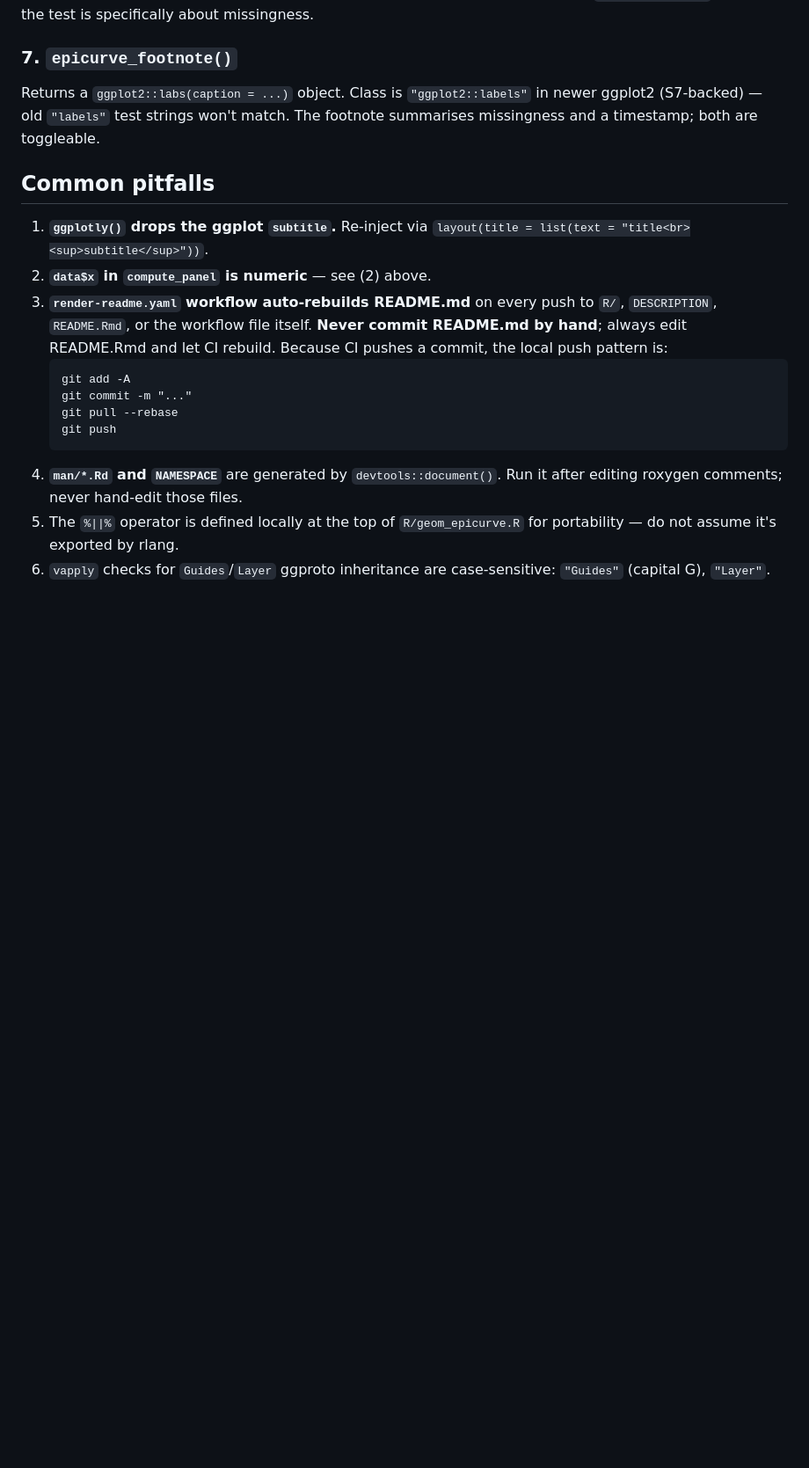
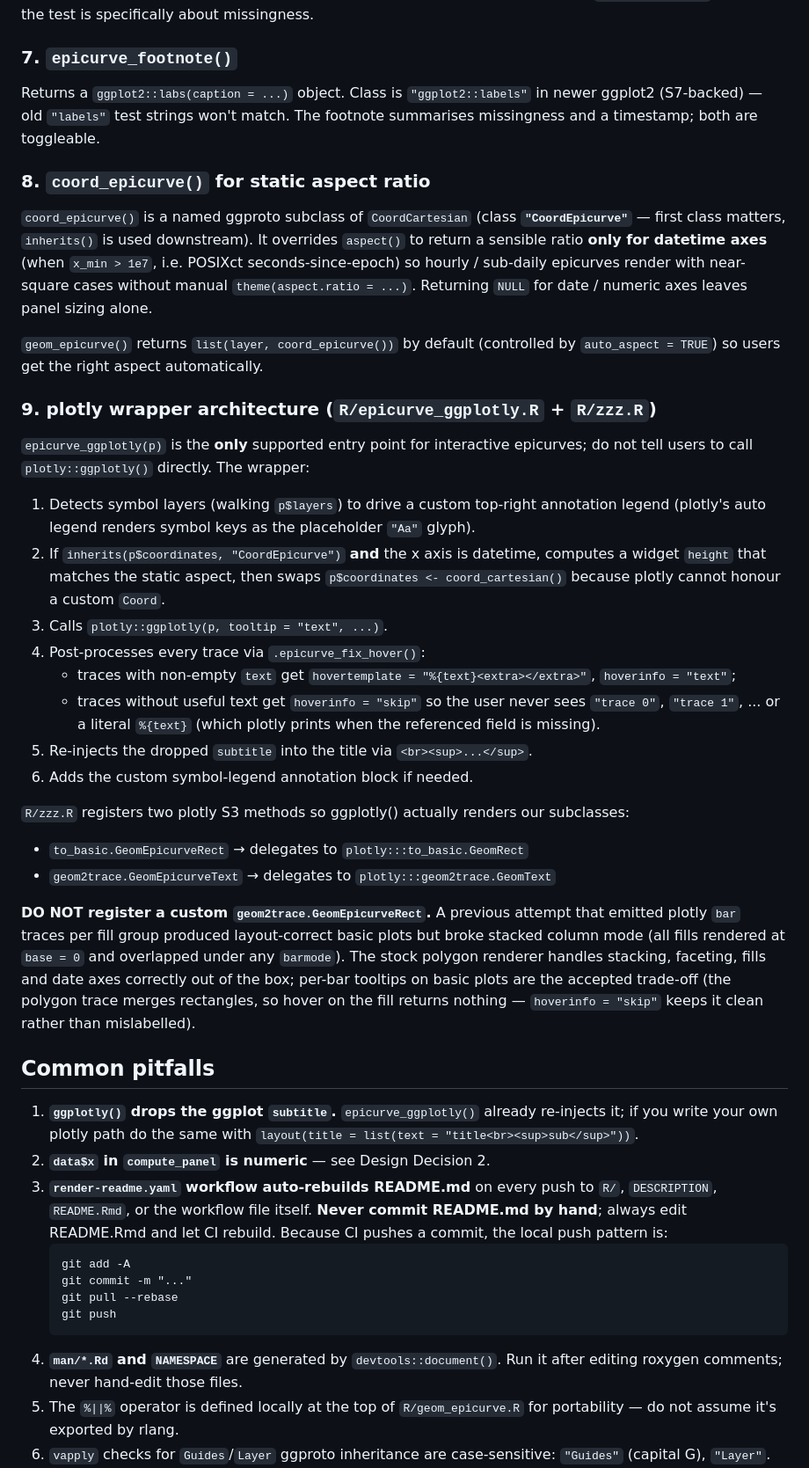
Before and after one commit to prcleary/paulmisc, a Markdown page: LLM_CONTEXT.md, the part around one of its changes. Shown at 88% size. Rendered like a GitHub page; blank space fills up the shorter version.

Commit message:
Update LLM_CONTEXT: plotly wrapper, coord_epicurve, recent regression lessons

```diff
--- a/LLM_CONTEXT.md
+++ b/LLM_CONTEXT.md
@@ -124,11 +124,67 @@ Returns a `ggplot2::labs(caption = ...)` object. Class is
 test strings won't match. The footnote summarises missingness and a
 timestamp; both are toggleable.
 
+### 8. `coord_epicurve()` for static aspect ratio
+
+`coord_epicurve()` is a named ggproto subclass of `CoordCartesian`
+(class **`"CoordEpicurve"`** — first class matters, `inherits()` is
+used downstream). It overrides `aspect()` to return a sensible
+ratio **only for datetime axes** (when `x_min > 1e7`, i.e. POSIXct
+seconds-since-epoch) so hourly / sub-daily epicurves render with
+near-square cases without manual `theme(aspect.ratio = ...)`.
+Returning `NULL` for date / numeric axes leaves panel sizing alone.
+
+`geom_epicurve()` returns `list(layer, coord_epicurve())` by default
+(controlled by `auto_aspect = TRUE`) so users get the right aspect
+automatically.
+
+### 9. plotly wrapper architecture (`R/epicurve_ggplotly.R` + `R/zzz.R`)
+
+`epicurve_ggplotly(p)` is the **only** supported entry point for
+interactive epicurves; do not tell users to call `plotly::ggplotly()`
+directly. The wrapper:
+
+1. Detects symbol layers (walking `p$layers`) to drive a custom
+   top-right annotation legend (plotly's auto legend renders symbol
+   keys as the placeholder `"Aa"` glyph).
+2. If `inherits(p$coordinates, "CoordEpicurve")` **and** the x axis is
+   datetime, computes a widget `height` that matches the static
+   aspect, then swaps `p$coordinates <- coord_cartesian()` because
+   plotly cannot honour a custom `Coord`.
+3. Calls `plotly::ggplotly(p, tooltip = "text", ...)`.
+4. Post-processes every trace via `.epicurve_fix_hover()`:
+   * traces with non-empty `text` get
+     `hovertemplate = "%{text}<extra></extra>"`, `hoverinfo = "text"`;
+   * traces without useful text get `hoverinfo = "skip"` so the user
+     never sees `"trace 0"`, `"trace 1"`, ... or a literal
+     `%{text}` (which plotly prints when the referenced field is
+     missing).
+5. Re-injects the dropped `subtitle` into the title via
+   `<br><sup>...</sup>`.
+6. Adds the custom symbol-legend annotation block if needed.
+
+`R/zzz.R` registers two plotly S3 methods so ggplotly() actually
+renders our subclasses:
+
+* `to_basic.GeomEpicurveRect` → delegates to `plotly:::to_basic.GeomRect`
+* `geom2trace.GeomEpicurveText` → delegates to `plotly:::geom2trace.GeomText`
+
+**DO NOT register a custom `geom2trace.GeomEpicurveRect`.** A previous
+attempt that emitted plotly `bar` traces per fill group produced
+layout-correct basic plots but broke stacked column mode (all fills
+rendered at `base = 0` and overlapped under any `barmode`). The
+stock polygon renderer handles stacking, faceting, fills and date
+axes correctly out of the box; per-bar tooltips on basic plots are
+the accepted trade-off (the polygon trace merges rectangles, so
+hover on the fill returns nothing — `hoverinfo = "skip"` keeps it
+clean rather than mislabelled).
+
 ## Common pitfalls
 
-1. **`ggplotly()` drops the ggplot `subtitle`.** Re-inject via
-   `layout(title = list(text = "title<br><sup>subtitle</sup>"))`.
-2. **`data$x` in `compute_panel` is numeric** — see (2) above.
+1. **`ggplotly()` drops the ggplot `subtitle`.** `epicurve_ggplotly()`
+   already re-injects it; if you write your own plotly path do the
+   same with `layout(title = list(text = "title<br><sup>sub</sup>"))`.
+2. **`data$x` in `compute_panel` is numeric** — see Design Decision 2.
 3. **`render-readme.yaml` workflow auto-rebuilds README.md** on every
    push to `R/`, `DESCRIPTION`, `README.Rmd`, or the workflow file
    itself. **Never commit README.md by hand**; always edit README.Rmd
```
Also changed, not shown: other parts of LLM_CONTEXT.md (+59 -13 lines).
